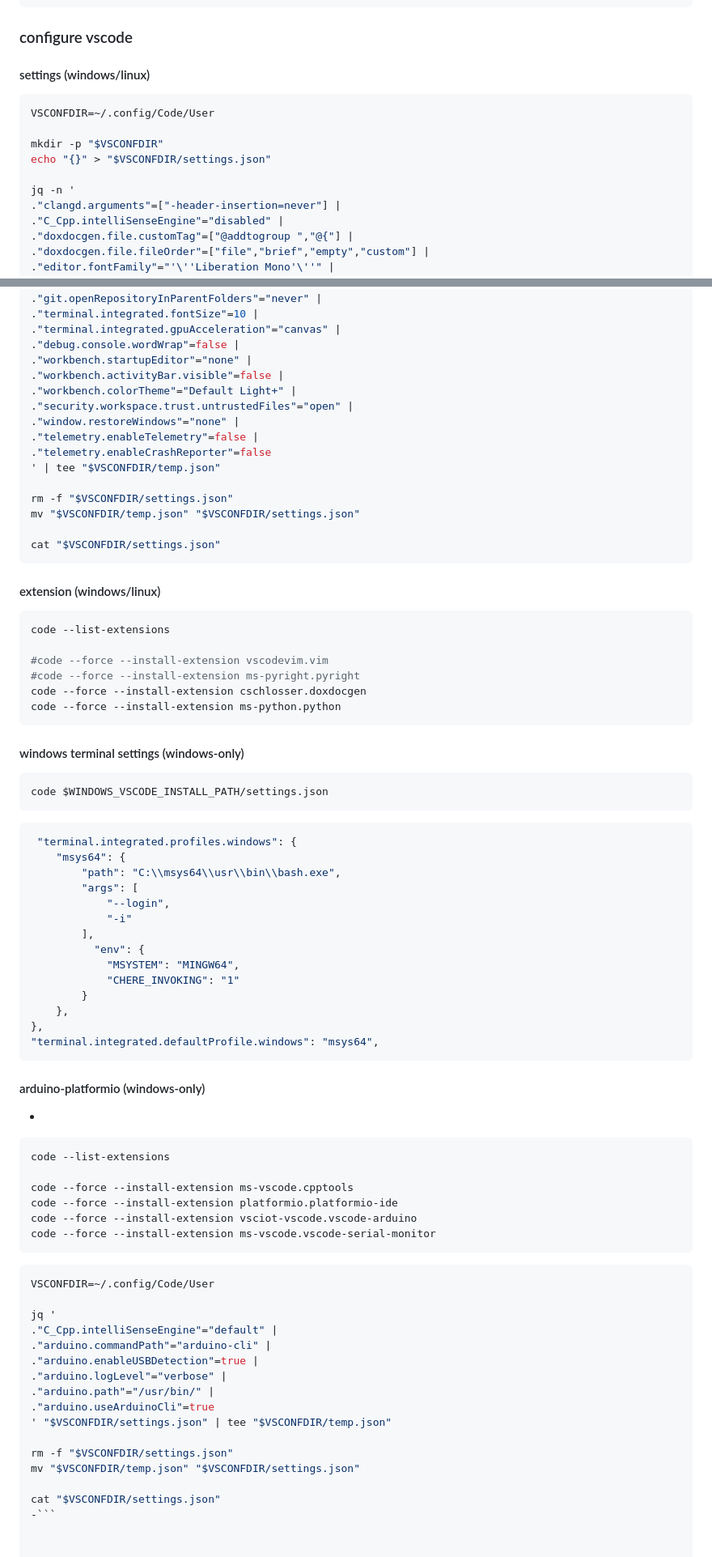
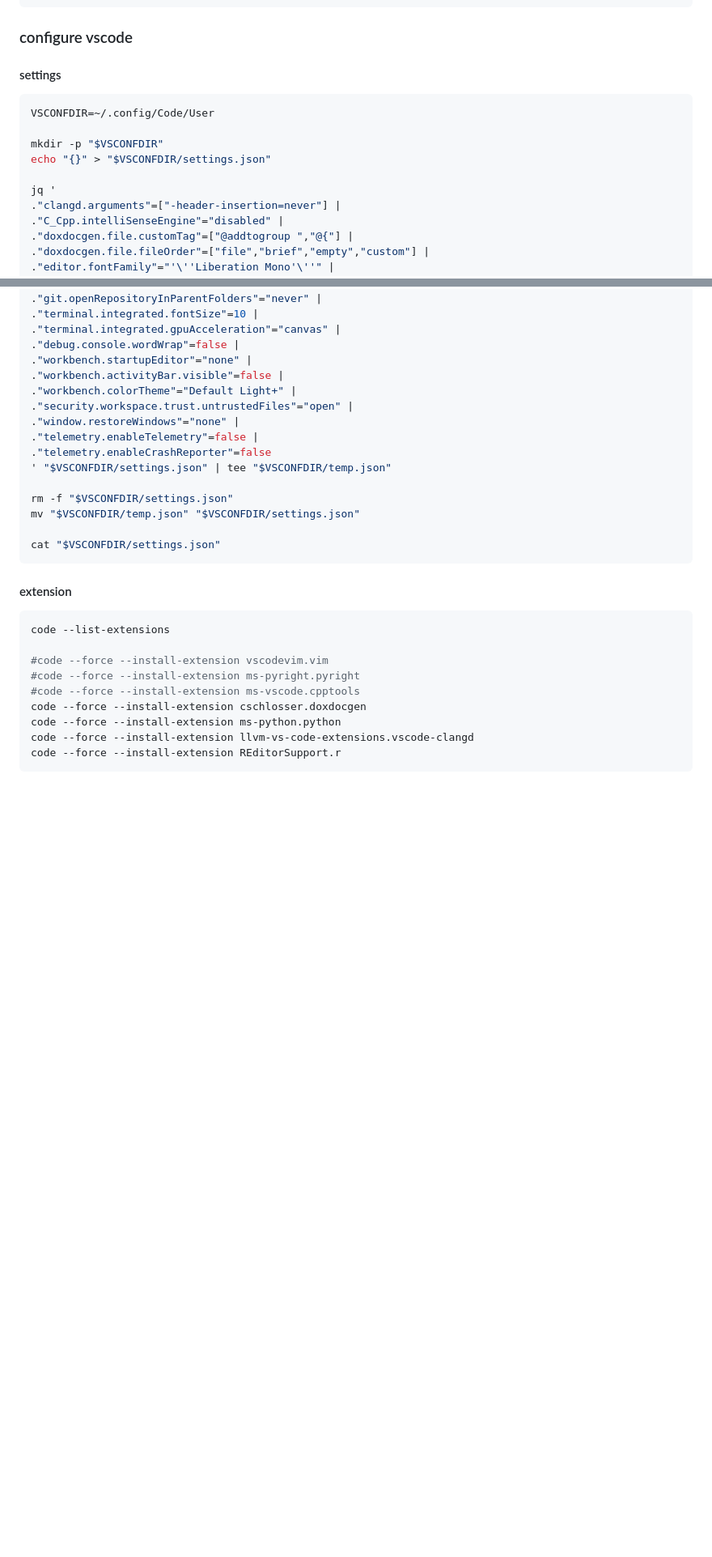
Before and after one commit to mekatronik-achmadi/archmate, a Markdown page: lists/other.md, 2 parts joined by grey strips. Shown at 81% size. Drawn GitHub-style; blank space fills up the shorter version.

Commit message:
MSYS2 and VSCode Notes

````diff
--- a/lists/other.md
+++ b/lists/other.md
@@ -151,7 +151,7 @@ sudo ln -svf /opt/packettracer/packettracer /usr/bin/packettracer
 
 ### configure vscode
 
-#### settings (windows/linux)
+#### settings
 
 ```sh
 VSCONFDIR=~/.config/Code/User
@@ -159,7 +159,7 @@ VSCONFDIR=~/.config/Code/User
 mkdir -p "$VSCONFDIR"
 echo "{}" > "$VSCONFDIR/settings.json"
 
-jq -n '
+jq '
 ."clangd.arguments"=["-header-insertion=never"] |
 ."C_Cpp.intelliSenseEngine"="disabled" |
 ."doxdocgen.file.customTag"=["@addtogroup ","@{"] |
@@ -180,7 +180,7 @@ jq -n '
 ."window.restoreWindows"="none" |
 ."telemetry.enableTelemetry"=false |
 ."telemetry.enableCrashReporter"=false
-' | tee "$VSCONFDIR/temp.json"
+' "$VSCONFDIR/settings.json" | tee "$VSCONFDIR/temp.json"
 
 rm -f "$VSCONFDIR/settings.json"
 mv "$VSCONFDIR/temp.json" "$VSCONFDIR/settings.json"
@@ -188,65 +188,16 @@ mv "$VSCONFDIR/temp.json" "$VSCONFDIR/settings.json"
 cat "$VSCONFDIR/settings.json"
 ```
 
-#### extension (windows/linux)
+#### extension
 
 ```sh
 code --list-extensions
 
 #code --force --install-extension vscodevim.vim
 #code --force --install-extension ms-pyright.pyright
+#code --force --install-extension ms-vscode.cpptools
 code --force --install-extension cschlosser.doxdocgen
 code --force --install-extension ms-python.python
+code --force --install-extension llvm-vs-code-extensions.vscode-clangd
+code --force --install-extension REditorSupport.r
 ```
-
-#### windows terminal settings (windows-only)
-
-```sh
-code $WINDOWS_VSCODE_INSTALL_PATH/settings.json
-```
-
-```json
- "terminal.integrated.profiles.windows": {
-    "msys64": {
-        "path": "C:\\msys64\\usr\\bin\\bash.exe",
-        "args": [
-            "--login",
-            "-i"
-        ],
-          "env": {
-            "MSYSTEM": "MINGW64",
-            "CHERE_INVOKING": "1"
-        }
-    },
-},
-"terminal.integrated.defaultProfile.windows": "msys64",
-```
-
-#### arduino-platformio (windows-only)
--
-```sh
-code --list-extensions
-
-code --force --install-extension ms-vscode.cpptools
-code --force --install-extension platformio.platformio-ide
-code --force --install-extension vsciot-vscode.vscode-arduino
-code --force --install-extension ms-vscode.vscode-serial-monitor
-```
-
-```sh
-VSCONFDIR=~/.config/Code/User
-
-jq '
-."C_Cpp.intelliSenseEngine"="default" |
-."arduino.commandPath"="arduino-cli" |
-."arduino.enableUSBDetection"=true |
-."arduino.logLevel"="verbose" |
-."arduino.path"="/usr/bin/" |
-."arduino.useArduinoCli"=true
-' "$VSCONFDIR/settings.json" | tee "$VSCONFDIR/temp.json"
-
-rm -f "$VSCONFDIR/settings.json"
-mv "$VSCONFDIR/temp.json" "$VSCONFDIR/settings.json"
-
-cat "$VSCONFDIR/settings.json"
--```
````
Also changed, not shown: 1 other file.
